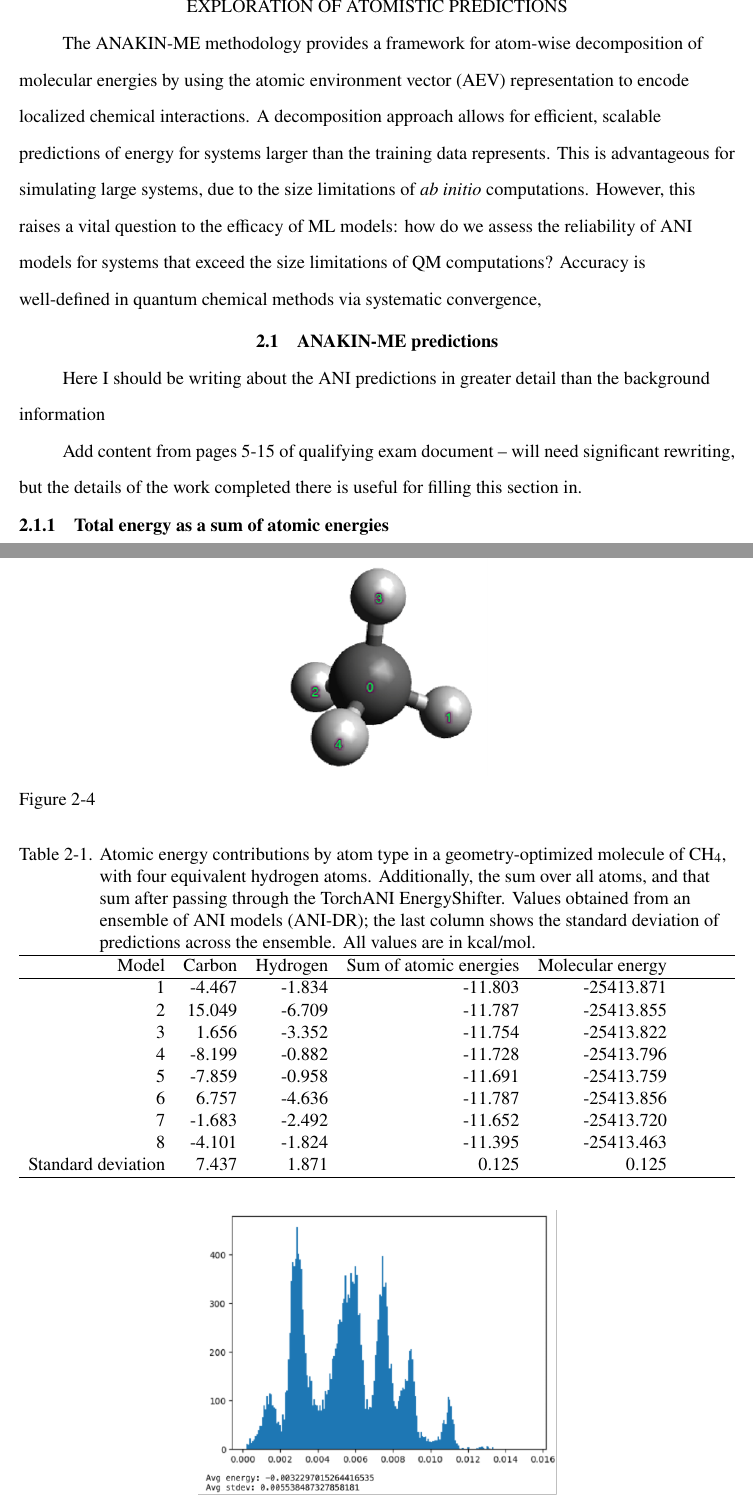
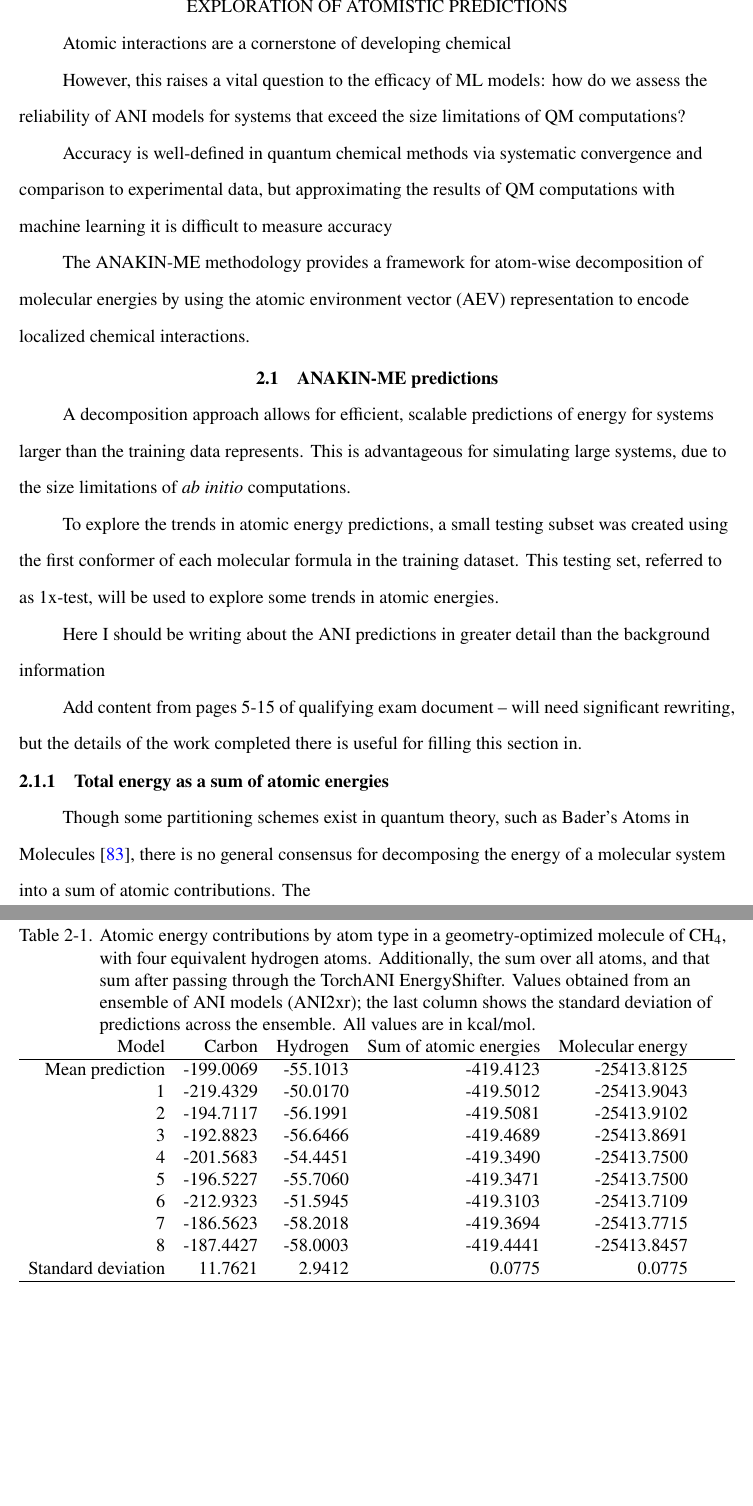
Before and after one commit to nterrel/dissertation, a LaTeX thesis (0_master.tex, which reads 2_atomistic_predictions.tex): two parts of pages 30 and 34 of 52 before the commit and two parts of pages 30 and 35 of 53 after it, joined at a grey line, cut so that both start at the same text, the shorter picture padded with empty space. Compiled offline with pdfLaTeX.

Commit message:
Updates from Overleaf

```diff
--- a/2_atomistic_predictions.tex
+++ b/2_atomistic_predictions.tex
@@ -1,14 +1,22 @@
 \chapter{Exploration of atomistic predictions}
 \label{chapter2}
 
+Atomic interactions are a cornerstone of developing chemical
+
+However, this raises a vital question to the efficacy of ML models: how do we assess the reliability of ANI models for systems that exceed the size limitations of QM computations?
+
+Accuracy is well-defined in quantum chemical methods via systematic convergence and comparison to experimental data, but approximating the results of QM computations with machine learning it is difficult to measure accuracy
+
 The ANAKIN-ME methodology provides a framework for atom-wise decomposition of molecular energies by using the atomic environment vector (AEV) representation to encode localized chemical interactions.
-A decomposition approach allows for efficient, scalable predictions of energy for systems larger than the training data represents.
-This is advantageous for simulating large systems, due to the size limitations of \textit{ab initio} computations.
-However, this raises a vital question to the efficacy of ML models: how do we assess the reliability of ANI models for systems that exceed the size limitations of QM computations?
-Accuracy is well-defined in quantum chemical methods via systematic convergence,
 
 \section{ANAKIN-ME predictions}
 \label{sec:ANI_predictions}
+
+A decomposition approach allows for efficient, scalable predictions of energy for systems larger than the training data represents.
+This is advantageous for simulating large systems, due to the size limitations of \textit{ab initio} computations.
+
+To explore the trends in atomic energy predictions, a small testing subset was created using the first conformer of each molecular formula in the training dataset.
+This testing set, referred to as 1x-test, will be used to explore some trends in atomic energies.
 
 Here I should be writing about the ANI predictions in greater detail than the background information
 
@@ -18,6 +26,9 @@ Add content from pages 5-15 of qualifying exam document -- will need significant
 \subsection{Total energy as a sum of atomic energies}
 \label{subsec:total_E_sum_AEs}
 
+Though some partitioning schemes exist in quantum theory, such as Bader's Atoms in Molecules \cite{bader_aim}, there is no general consensus for decomposing the energy of a molecular system into a sum of atomic contributions.
+The
+
 Eqn. \ref{eq:total_E_sum_AEs}, where $E_{\text{Total}}$ is the molecular energy prediction, $\varepsilon_i$ is the atomic energy contribution for atom $i$, and $\text{GSAE}_i$ is the ground state atomic energy for atom $i$.
 The ground state atomic energies for each atom in the ANI networks are given in \ref{appendix:GSAEs}.
 
@@ -78,7 +91 @@ The QBC, given in Eqn. \ref{eq:energy_qbc}, can be thought of as a binary classi
 
-\begin{figure}[ht]
-    \label{fig:ch4}
-    \centering
-    \includegraphics[width=2in]{Images/CH4.png}
-    \caption{}
-\end{figure}{}
@@ -89,7 +110,7 @@ The QBC, given in Eqn. \ref{eq:energy_qbc}, can be thought of as a binary classi
 \caption{
 Atomic energy contributions by atom type in a geometry-optimized molecule of CH\textsubscript{4}, with four equivalent hydrogen atoms.
 Additionally, the sum over all atoms, and that sum after passing through the TorchANI EnergyShifter.
-Values obtained from an ensemble of ANI models (ANI-DR); the last column shows the standard deviation of predictions across the ensemble.
+Values obtained from an ensemble of ANI models (ANI2xr); the last column shows the standard deviation of predictions across the ensemble.
 All values are in kcal/mol.
 }\label{tbl:ch4_AEs}
     \begin{tabularx}{\textwidth}{%
@@ -99,27 +120,20 @@ All values are in kcal/mol.
     >{\raggedleft\arraybackslash}r  % Numeric
     >{\raggedleft\arraybackslash}r  % Numeric
     }
-      \hline
-      Model & Carbon & Hydrogen & Sum of atomic energies & Molecular energy \\
-      \hline
-      1 & -4.467 & -1.834 & -11.803 & -25413.871 \\
-      2 & 15.049 & -6.709 & -11.787 & -25413.855 \\
-      3 & 1.656 & -3.352 & -11.754 & -25413.822 \\
-      4 & -8.199 & -0.882 & -11.728 & -25413.796 \\
-      5 & -7.859 & -0.958 & -11.691 & -25413.759 \\
-      6 & 6.757 & -4.636 & -11.787 & -25413.856 \\
-      7 & -1.683 & -2.492 & -11.652 & -25413.720 \\
-      8 & -4.101 & -1.824 & -11.395 & -25413.463 \\
-      Standard deviation & 7.437 & 1.871 & 0.125 & 0.125 \\
-      \hline
-    \end{tabularx}
+Model & Carbon & Hydrogen  & Sum of atomic energies & Molecular energy \\
+\hline
+Mean prediction & -199.0069 & -55.1013 & -419.4123 & -25413.8125 \\
+1 & -219.4329 &  -50.0170 &  -419.5012 &  -25413.9043 \\
+2 & -194.7117 &  -56.1991 &  -419.5081 &  -25413.9102 \\
+3 & -192.8823 &  -56.6466 &  -419.4689 &  -25413.8691 \\
+4 & -201.5683 &  -54.4451 &  -419.3490 &  -25413.7500 \\
+5 & -196.5227 &  -55.7060 &  -419.3471 &  -25413.7500 \\
+6 & -212.9323 &  -51.5945 &  -419.3103 &  -25413.7109 \\
+7 & -186.5623 &  -58.2018 &  -419.3694 &  -25413.7715 \\
+8 & -187.4427 &  -58.0003 &  -419.4441 &  -25413.8457 \\
+Standard deviation &  11.7621 &  2.9412 &  0.0775 &  0.0775 \\
+\hline
+\end{tabularx}
 \end{table}
 
 
-\section{Drawback of atomic energy predictions}
-
-
-\begin{figure}
-    \centering
-    \includegraphics[width=0.5\linewidth]{Images/useful figures/energies/2x_carbon_e_std.png}
-    \caption{Caption}
```
Also changed, not shown: 1_intro.tex (+2 -2 lines), 3_forces.tex (+5 -0 lines), 8_references.bib (+12 -0 lines), Images/2xr_outputs/2xr_1x-first_total-e-qbc.png, Images/2xr_outputs/2xr_comp6v1_ae-per-model.png (added), Images/2xr_outputs/2xr_comp6v1_mean-ae-per-atomtype.png (added), Images/2xr_outputs/2xr_comp6v1_stdev-ae-per-atomtype.png (added), Images/2xr_outputs/2xr_comp6v1_total-e-qbc.png (added), Images/CH4.png (deleted), Images/ch4.png (added), Images/ch4_example/ch4_2xr_stdev-ae.png (added), Images/ch4_example/ch4_2xr_total-e-qbc.png (added), 2_atomistic_predictions.tex (26 more changed lines).
